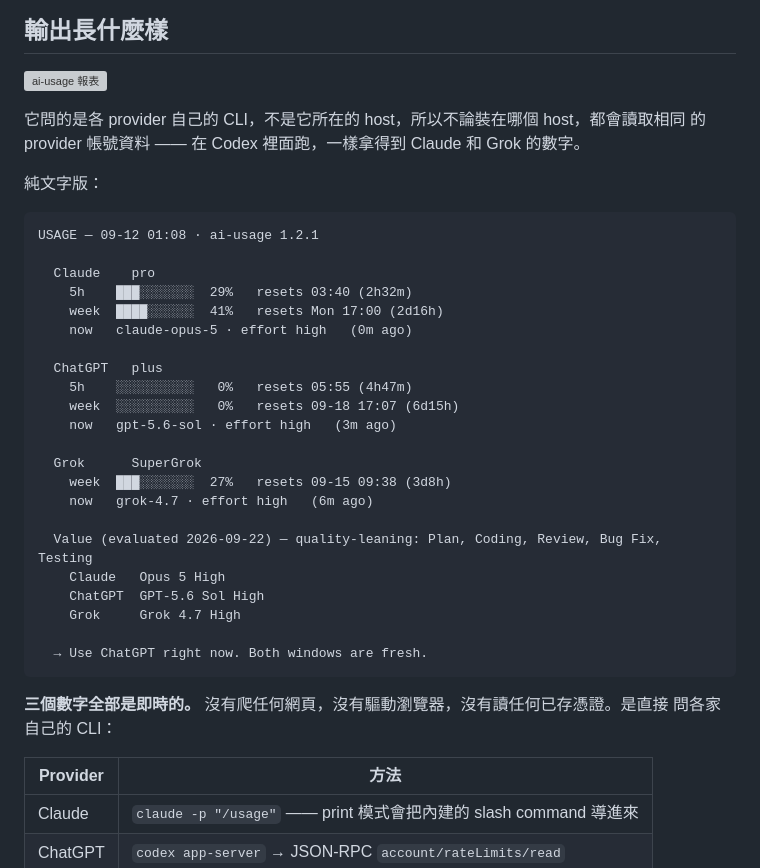
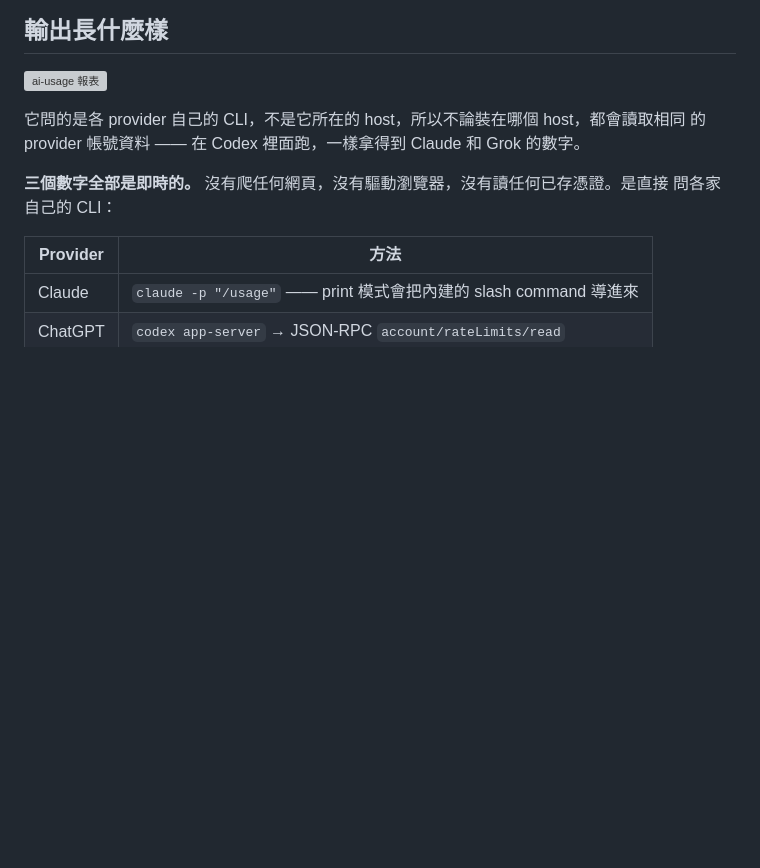
Before and after one commit to Jeinn-co/agent-skills, a Markdown page: skills/ai-usage/README.zh-TW.md, the part around the change. Drawn GitHub-style; blank space fills up the shorter version; grey boxes are pictures that could not be loaded.

Commit message:
docs(ai-usage): keep only the screenshot in What it prints
The plain-text copy used different sample numbers than the image and read as a
second, different report.

````diff
--- a/skills/ai-usage/README.zh-TW.md
+++ b/skills/ai-usage/README.zh-TW.md
@@ -116,33 +116,6 @@ skill 版本後結束。
 它問的是各 provider 自己的 CLI，不是它所在的 host，所以不論裝在哪個 host，都會讀取相同
 的 provider 帳號資料 —— 在 Codex 裡面跑，一樣拿得到 Claude 和 Grok 的數字。
 
-純文字版：
-
-```
-USAGE — 09-12 01:08 · ai-usage 1.2.1
-
-  Claude    pro
-    5h    ███░░░░░░░  29%   resets 03:40 (2h32m)
-    week  ████░░░░░░  41%   resets Mon 17:00 (2d16h)
-    now   claude-opus-5 · effort high   (0m ago)
-
-  ChatGPT   plus
-    5h    ░░░░░░░░░░   0%   resets 05:55 (4h47m)
-    week  ░░░░░░░░░░   0%   resets 09-18 17:07 (6d15h)
-    now   gpt-5.6-sol · effort high   (3m ago)
-
-  Grok      SuperGrok
-    week  ███░░░░░░░  27%   resets 09-15 09:38 (3d8h)
-    now   grok-4.7 · effort high   (6m ago)
-
-  Value (evaluated 2026-09-22) — quality-leaning: Plan, Coding, Review, Bug Fix, Testing
-    Claude   Opus 5 High
-    ChatGPT  GPT-5.6 Sol High
-    Grok     Grok 4.7 High
-
-  → Use ChatGPT right now. Both windows are fresh.
-```
-
 **三個數字全部是即時的。** 沒有爬任何網頁，沒有驅動瀏覽器，沒有讀任何已存憑證。是直接
 問各家自己的 CLI：
 
````
Also changed, not shown: skills/ai-usage/README.md (+0 -27 lines).
